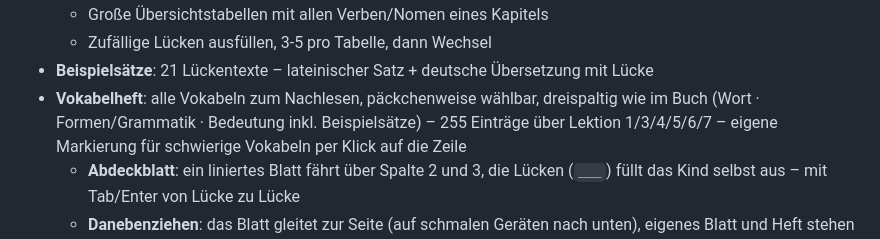
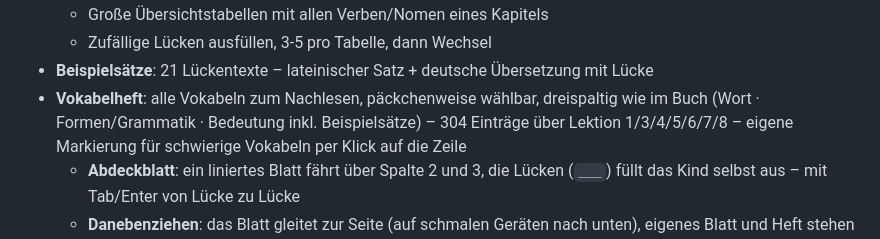
Before and after one commit to nasmar1977/bertha5english, a Markdown page: README.md, the part around the change. Rendered like a GitHub page.

Commit message:
README: Vokabelheft umfasst 304 Einträge über sieben Lektionen
Die Zeile stand noch auf „255 Einträge über Lektion 1/3/4/5/6/7" und
hatte Lektion 8 nie mitbekommen (v2.15.0). Gezählt sind es 42+42+42+
45+43+41+49 = 304 Zeilen. Die gleichlautende Zeile im Changelog von
v2.13.0 bleibt stehen — damals stimmte sie.

Nur README, deshalb ohne Versionssprung.

Co-Authored-By: Claude Opus 5 (1M context) <noreply@anthropic.com>
Claude-Session: https://claude.ai/code/session_01J5fqcr5J3dH9a7RAr1bKyT

```diff
--- a/README.md
+++ b/README.md
@@ -39,7 +39,7 @@ Ein interaktiver Vokabeltrainer für die 5. Klasse Gymnasium – Englisch und La
   - Zufällige Lücken ausfüllen, 3-5 pro Tabelle, dann Wechsel
 - **Beispielsätze**: 21 Lückentexte – lateinischer Satz + deutsche Übersetzung mit Lücke
 - **Vokabelheft**: alle Vokabeln zum Nachlesen, päckchenweise wählbar, dreispaltig wie im Buch
-  (Wort · Formen/Grammatik · Bedeutung inkl. Beispielsätze) – 255 Einträge über Lektion 1/3/4/5/6/7
+  (Wort · Formen/Grammatik · Bedeutung inkl. Beispielsätze) – 304 Einträge über Lektion 1/3/4/5/6/7/8
   – eigene Markierung für schwierige Vokabeln per Klick auf die Zeile
   - **Abdeckblatt**: ein liniertes Blatt fährt über Spalte 2 und 3, die Lücken (`___`) füllt das Kind
     selbst aus – mit Tab/Enter von Lücke zu Lücke
```
